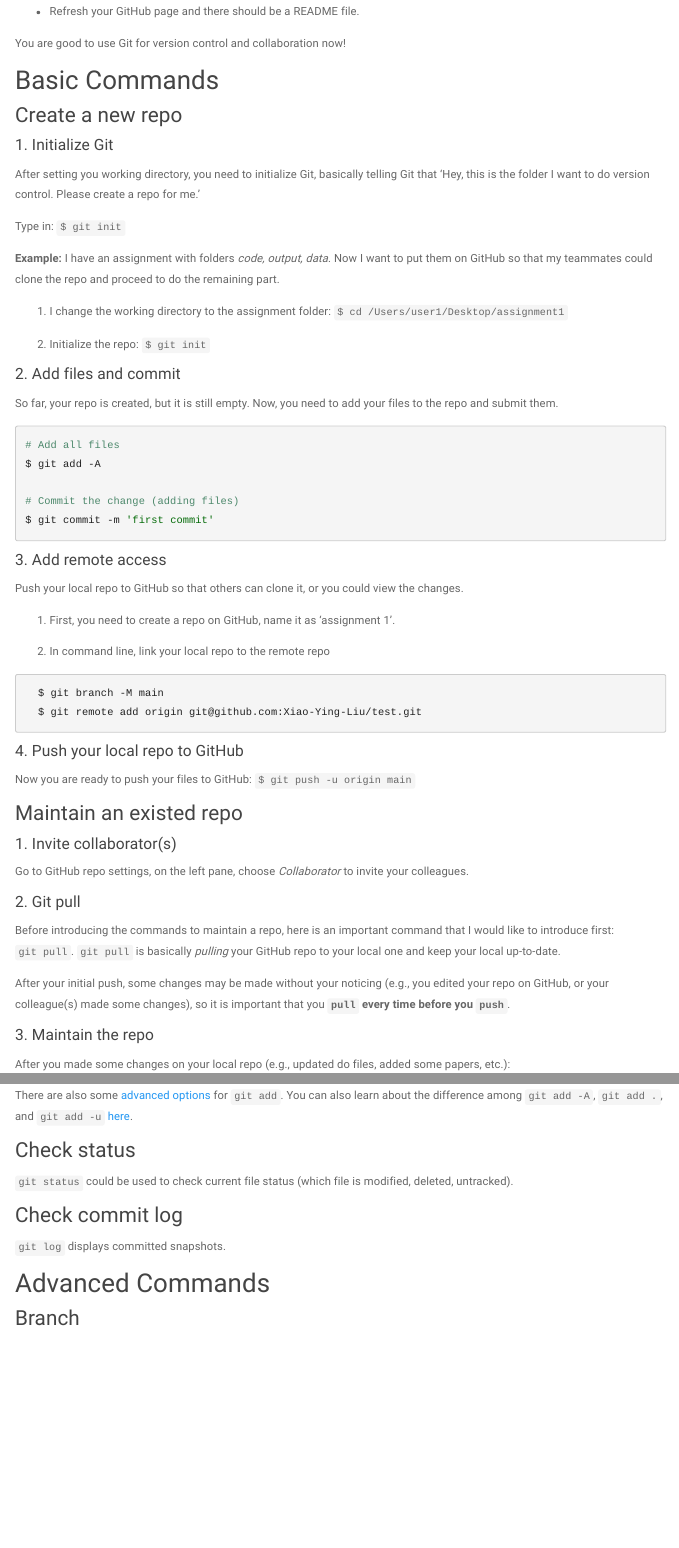
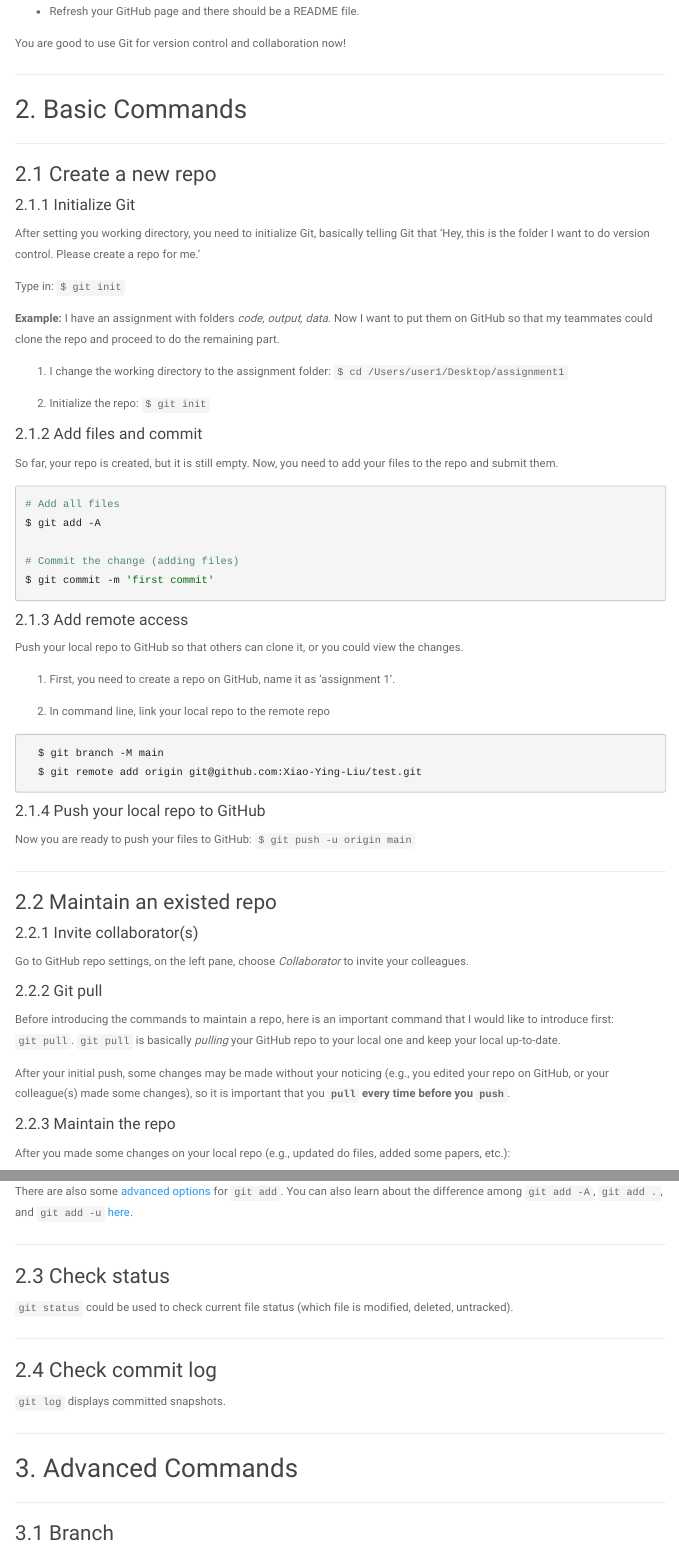
Before and after one commit to Xiao-Ying-Liu/intro_to_git, an R Markdown document (stata_user.Rmd): the page in a window 1100 px wide, from 910 px down before the commit and from 980 px down after it, so that both start at the same text, and a second part further down, joined at a grey line. The pictures show the output file stata_user.html that the author committed with the source, opened offline; library style sheets and scripts come from the installed R packages; menus at the side of the page are left out.

Commit message:
add horizontal rule

````diff
--- a/stata_user.Rmd
+++ b/stata_user.Rmd
@@ -47,12 +52,15 @@ This is an introduction for Stata users to maintain your repo using **command li
 
 You are good to use Git for version control and collaboration now!
 
+***
 
-## Basic Commands
+## 2. Basic Commands
 
-### Create a new repo
+***
 
-#### 1. Initialize Git
+### 2.1 Create a new repo
+
+#### 2.1.1 Initialize Git
 
 After setting you working directory, you need to initialize Git, basically telling Git that 'Hey, this is the folder I want to do version control. Please create a repo for me.'
 
@@ -64,7 +72,7 @@ Type in: `$ git init`
 
 2. Initialize the repo: `$ git init`
 
-#### 2. Add files and commit
+#### 2.1.2 Add files and commit
 
 So far, your repo is created, but it is still empty. Now, you need to add your files to the repo and submit them.
 
@@ -76,7 +84,7 @@ $ git add -A
 $ git commit -m 'first commit'
 ```
 
-#### 3. Add remote access
+#### 2.1.3 Add remote access
 
 Push your local repo to GitHub so that others can clone it, or you could view the changes.
 
@@ -89,24 +97,25 @@ Push your local repo to GitHub so that others can clone it, or you could view th
   $ git remote add origin git@github.com:Xiao-Ying-Liu/test.git
 ```
 
-#### 4. Push your local repo to GitHub
+#### 2.1.4 Push your local repo to GitHub
 
 Now you are ready to push your files to GitHub: `$ git push -u origin main`
 
+***
 
-### Maintain an existed repo
+### 2.2 Maintain an existed repo
 
-#### 1. Invite collaborator(s)
+#### 2.2.1 Invite collaborator(s)
 
 Go to GitHub repo settings, on the left pane, choose *Collaborator* to invite your colleagues.
 
-#### 2. Git pull
+#### 2.2.2 Git pull
 
 Before introducing the commands to maintain a repo, here is an important command that I would like to introduce first: `git pull`. `git pull` is basically *pulling* your GitHub repo to your local one and keep your local up-to-date.
 
 After your initial push, some changes may be made without your noticing (e.g., you edited your repo on GitHub, or your colleague(s) made some changes), so it is important that you **`pull` every time before you `push`**.
 
-#### 3. Maintain the repo
+#### 2.2.3 Maintain the repo
 
 After you made some changes on your local repo (e.g., updated do files, added some papers, etc.):
 
@@ -127,14 +136,22 @@ $ git push
 There are also some [advanced options](https://git-scm.com/docs/git-add) for `git add`.
 You can also learn about the difference among `git add -A`, `git add .`, and `git add -u` [here](https://stackoverflow.com/questions/572549/difference-between-git-add-a-and-git-add?rq=1).
 
-### Check status
+***
+
+### 2.3 Check status
 
 `git status` could be used to check current file status (which file is modified, deleted, untracked).
 
-### Check commit log
+***
+
+### 2.4 Check commit log
 
 `git log` displays committed snapshots.
 
-## Advanced Commands
+***
 
-### Branch
+## 3. Advanced Commands
+
+***
+
+### 3.1 Branch
````
Also changed, not shown: stata_user.html, stata_user.Rmd (7 more changed lines), 1 other file.
